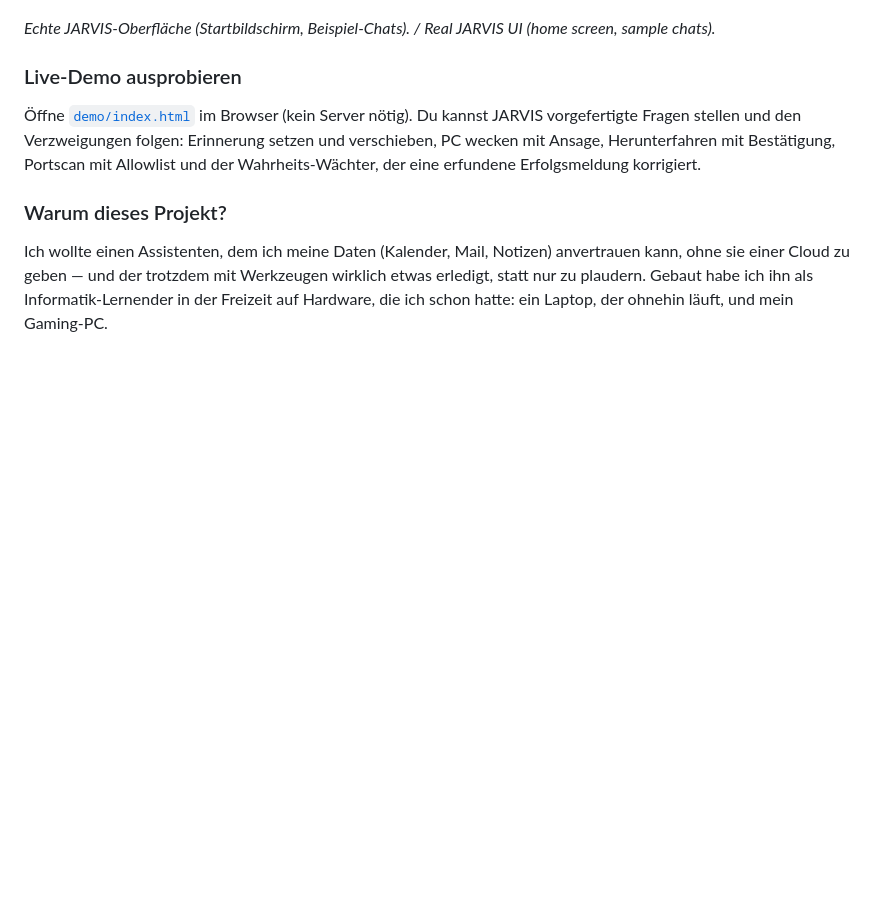
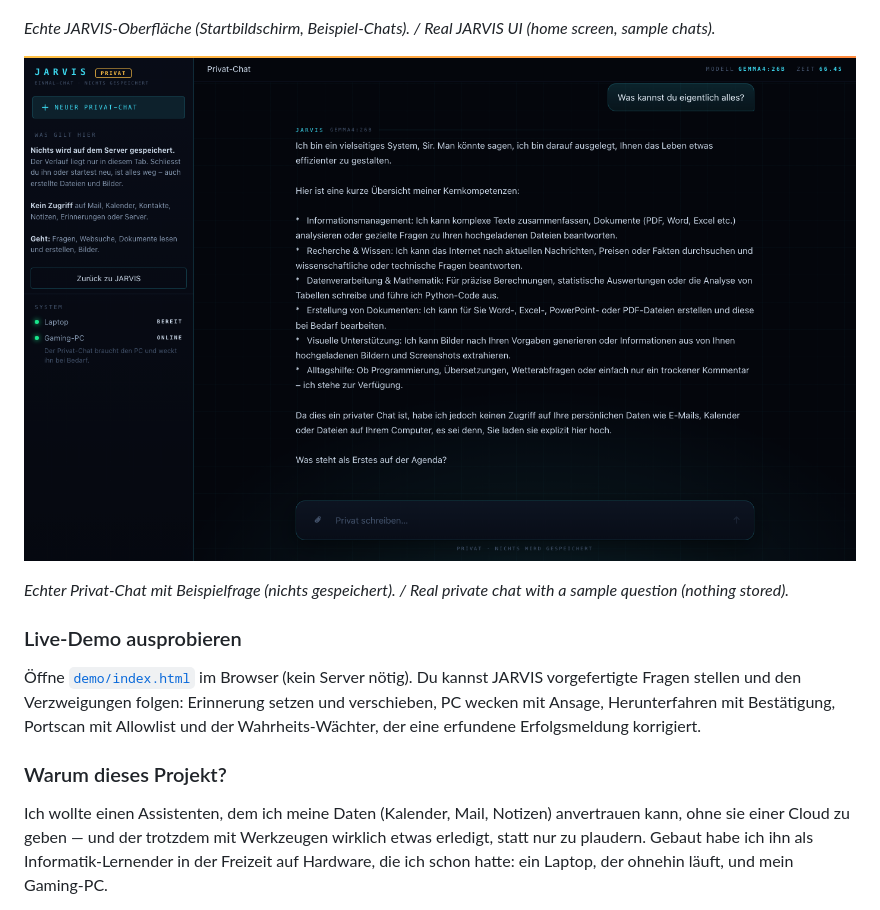
Before and after one commit to A555Ferrari/jarvis-showcase, a Markdown page: README.md, the part around the change. GitHub-like rendering; pictures changed too: docs/screenshot-chat.png (added); blank space fills up the shorter version.

Commit message:
README: screenshot of a real private chat
Co-Authored-By: Claude Sonnet 5.5 <noreply@anthropic.com>

```diff
--- a/README.md
+++ b/README.md
@@ -11,6 +11,10 @@ Ein persönlicher Sprach- und Chat-Assistent, der vollständig lokal läuft —
 ![JARVIS Oberfläche / UI](docs/screenshot-ui.png)
 
 *Echte JARVIS-Oberfläche (Startbildschirm, Beispiel-Chats). / Real JARVIS UI (home screen, sample chats).*
+
+![JARVIS Privat-Chat / private chat](docs/screenshot-chat.png)
+
+*Echter Privat-Chat mit Beispielfrage (nichts gespeichert). / Real private chat with a sample question (nothing stored).*
 
 ### Live-Demo ausprobieren
 
```
